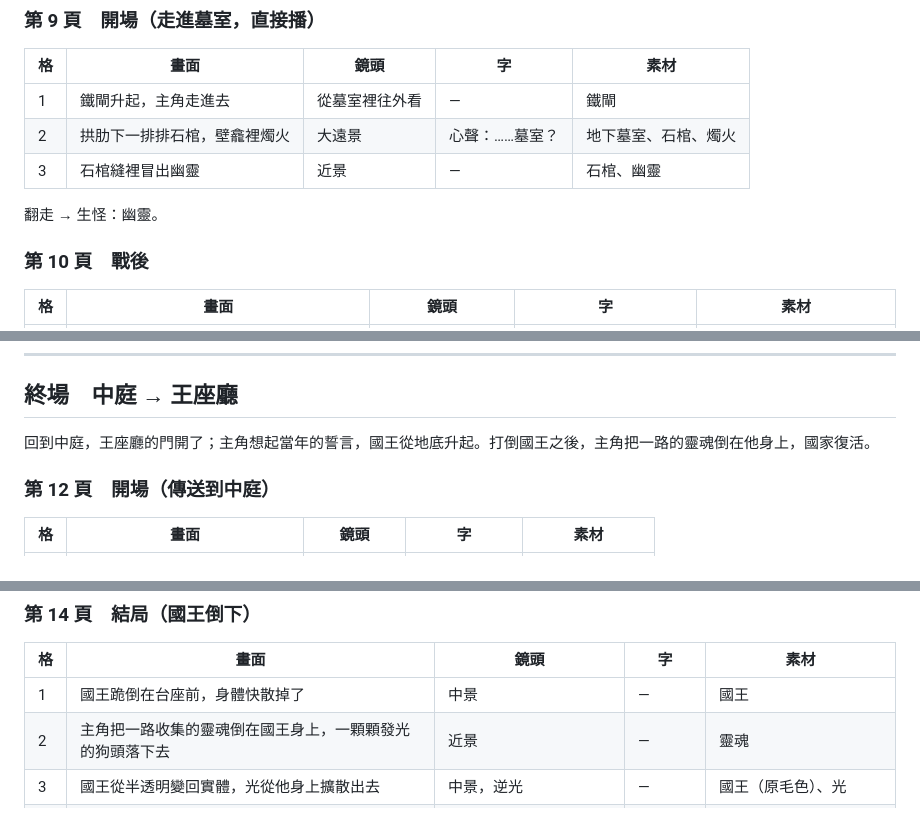
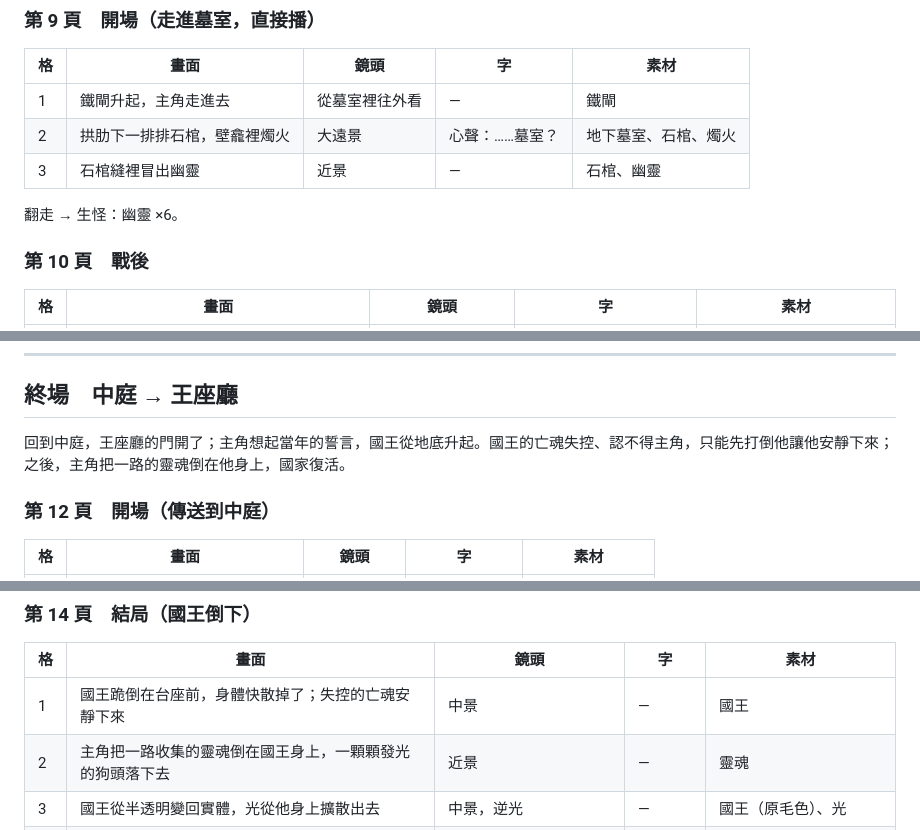
Before and after one commit to cowrider2018/coparkour, a Markdown page: STORY.md, 3 parts joined by grey strips. GitHub-like rendering.

```diff
--- a/STORY.md
+++ b/STORY.md
@@ -143,7 +143,7 @@
 | 2 | 拱肋下一排排石棺，壁龕裡燭火 | 大遠景 | 心聲：……墓室？ | 地下墓室、石棺、燭火 |
 | 3 | 石棺縫裡冒出幽靈 | 近景 | — | 石棺、幽靈 |
 
-翻走 → 生怪：幽靈。
+翻走 → 生怪：幽靈 ×6。
 
 ### 第 10 頁　戰後
 
@@ -167,7 +167,7 @@
 
 ## 終場　中庭 → 王座廳
 
-回到中庭，王座廳的門開了；主角想起當年的誓言，國王從地底升起。打倒國王之後，主角把一路的靈魂倒在他身上，國家復活。
+回到中庭，王座廳的門開了；主角想起當年的誓言，國王從地底升起。國王的亡魂失控、認不得主角，只能先打倒他讓他安靜下來；之後，主角把一路的靈魂倒在他身上，國家復活。
 
 ### 第 12 頁　開場（傳送到中庭）
 
@@ -193,7 +193,7 @@
 
 | 格 | 畫面 | 鏡頭 | 字 | 素材 |
 | --- | --- | --- | --- | --- |
-| 1 | 國王跪倒在台座前，身體快散掉了 | 中景 | — | 國王 |
+| 1 | 國王跪倒在台座前，身體快散掉了；失控的亡魂安靜下來 | 中景 | — | 國王 |
 | 2 | 主角把一路收集的靈魂倒在國王身上，一顆顆發光的狗頭落下去 | 近景 | — | 靈魂 |
 | 3 | 國王從半透明變回實體，光從他身上擴散出去 | 中景，逆光 | — | 國王（原毛色）、光 |
 | 4 | 光掃過中庭、窄巷、兵營，殭屍和幽靈變回原來的人 | 三條細長分格並排 | — | 中庭、窄巷、兵營；各色貓犬 |
```
Also changed, not shown: other parts of STORY.md (+9 -7 lines).
